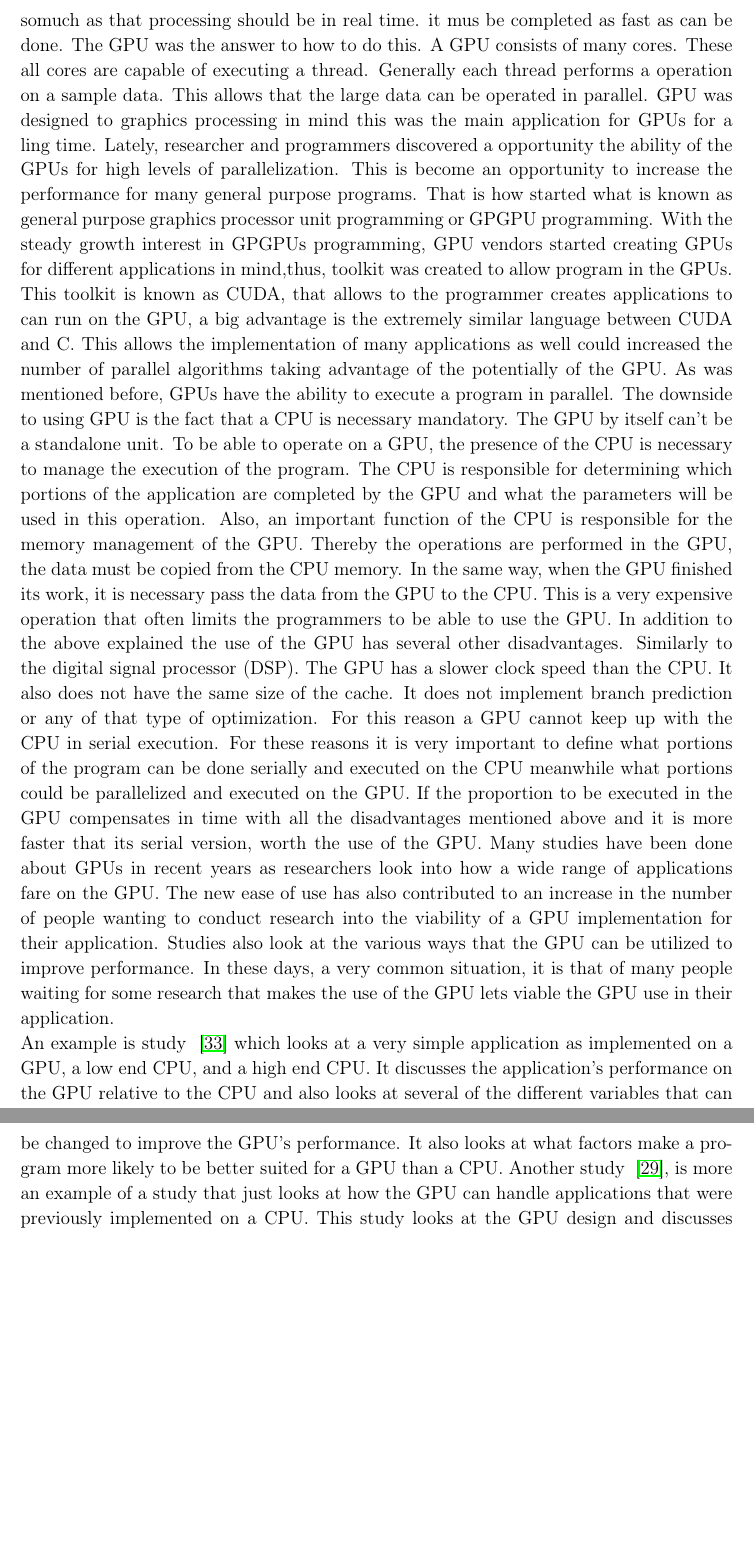
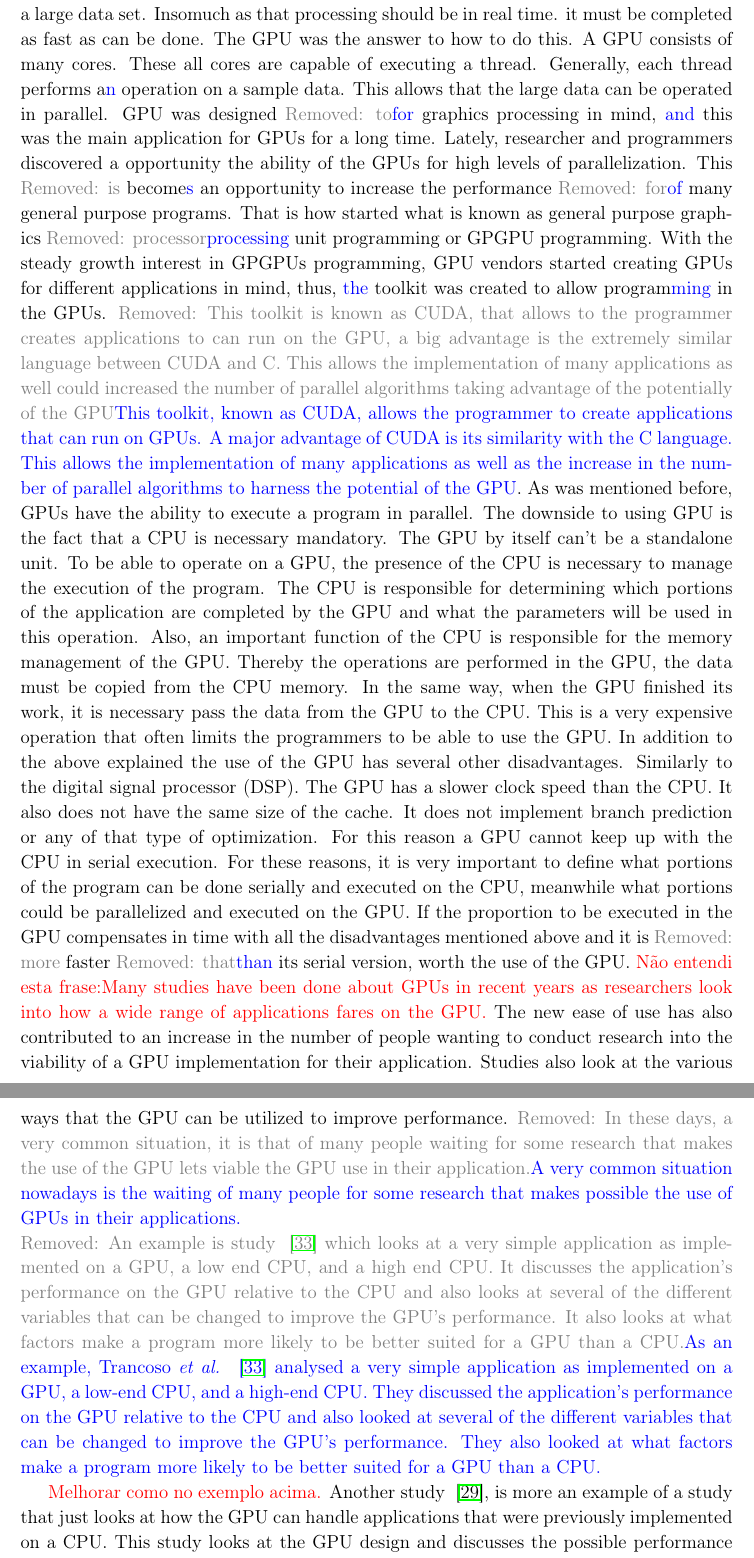
Before and after one commit to MaicolGomez/dissertacao, a LaTeX thesis (ic-tese-v1.tex): two parts of pages 13 and 14 of 48, joined at a grey line, cut so that both start at the same text, the shorter picture padded with empty space. Compiled offline with pdfLaTeX.

Commit message:
Marcio's pass on chapter 2.

```diff
--- a/ic-tese-v1.tex
+++ b/ic-tese-v1.tex
@@ -494,19 +494,23 @@ that would be performed on their GPUs.
 
 \subsection{GPU Overview}
 Graphics processor units were designed to allow to handle massive computations
-that is required to render the graphics that are create and displayed by a computer.
-Commonly, this requires the execution of the perform of the same operation on a large data set. Insomuch as that processing should be in real time. it mus be completed as
+that \rem{is}\new{are} required to render the graphics that are create\new{d} and displayed by a computer.
+Commonly, this requires the execution of \rem{the perform of} the same operation on a large data set. Insomuch as that processing should be in real time. it must be completed as
 fast as can be done. The GPU was the answer to how to do this. A GPU consists of many cores. These all cores are capable of executing a thread.
-Generally each thread performs a operation on a sample data. This allows that the large data can be operated in parallel.
-GPU was designed to graphics processing in mind this was the main application for GPUs
-for a ling time. Lately, researcher and programmers discovered a opportunity the ability of the GPUs for high levels of parallelization. This is become an opportunity to increase the performance for many general purpose programs.
-That is how started what is known as general purpose graphics processor unit programming or GPGPU programming. With the steady growth interest in GPGPUs programming, GPU vendors started creating GPUs for different applications in mind,thus, toolkit was created to allow program in the GPUs. This toolkit is known as CUDA, that allows to the programmer creates applications to can run on the GPU, a big advantage is the extremely similar language between CUDA and C.
-This allows the implementation of many applications as well could increased the number of parallel algorithms taking advantage of the potentially of the GPU. As was mentioned before, GPUs have the ability to execute a program in parallel. The downside to using GPU is the fact that a CPU is necessary mandatory. The GPU by itself can't be a standalone unit. To be able to operate on a GPU, the presence of the CPU is necessary to manage the execution of the program. The CPU is responsible for determining which portions of the application are completed by the GPU and what the parameters will be used in this operation. Also, an important function of the CPU is responsible for the memory management of the GPU. Thereby the operations are performed in the GPU, the data must be copied from the CPU memory. In the same way, when the GPU finished its work, it is necessary pass the data from the GPU to the CPU. This is a very expensive operation that often limits the programmers to be able to use the GPU.
+Generally, each thread performs a\new{n} operation on a sample data. This allows that the large data can be operated in parallel.
+GPU was designed \rem{to}\new{for} graphics processing in mind, \new{and} this was the main application for GPUs
+for a long time. Lately, researcher and programmers discovered a opportunity the ability of the GPUs for high levels of parallelization. This \rem{is} become\new{s} an opportunity to increase the performance \rem{for}\new{of} many general purpose programs.
+That is how started what is known as general purpose graphics \rem{processor}\new{processing} unit programming or GPGPU programming. With the steady growth interest in GPGPUs programming, GPU vendors started creating GPUs for different applications in mind, thus, \new{the} toolkit was created to allow program\new{ming} in the GPUs. \rem{This toolkit is known as CUDA, that allows to the programmer creates applications to can run on the GPU, a big advantage is the extremely similar language between CUDA and C.
+This allows the implementation of many applications as well could increased the number of parallel algorithms taking advantage of the potentially of the GPU}\new{This toolkit, known as CUDA, allows the programmer to create applications that can run on GPUs. A major advantage of CUDA is its similarity with the C language. This allows the implementation of many applications as well as the increase in the number of parallel algorithms to harness the potential of the GPU}. As was mentioned before, GPUs have the ability to execute a program in parallel. The downside to using GPU is the fact that a CPU is necessary mandatory. The GPU by itself can't be a standalone unit. To be able to operate on a GPU, the presence of the CPU is necessary to manage the execution of the program. The CPU is responsible for determining which portions of the application are completed by the GPU and what the parameters will be used in this operation. Also, an important function of the CPU is responsible for the memory management of the GPU. Thereby the operations are performed in the GPU, the data must be copied from the CPU memory. In the same way, when the GPU finished its work, it is necessary pass the data from the GPU to the CPU. This is a very expensive operation that often limits the programmers to be able to use the GPU.
 In addition to the above explained the use of the GPU has several other disadvantages.
 Similarly to the digital signal processor (DSP). The GPU has a slower clock speed than the CPU. It also does not have the same size of the cache. It does not implement branch prediction or any of that type of optimization. For this reason a GPU cannot keep up with the CPU in serial execution.
-For these reasons it is very important to define what portions of the program can be done serially and executed on the CPU meanwhile what portions could be parallelized and executed on the GPU. If the proportion to be executed in the GPU compensates in time with all the disadvantages mentioned above and it is more faster that its serial version, worth the use of the GPU.
-Many studies have been done about GPUs in recent years as researchers look into how a wide range of applications fare on the GPU. The new ease of use has also contributed to an increase in the number of people wanting to conduct research into the viability of a GPU implementation for their application. Studies also look at the various ways that the GPU can be utilized to improve performance. In these days, a very common situation, it is that of many people waiting for some research that makes the use of the GPU lets viable the GPU use in their application.\\
-An example is study ~\cite{Trancoso2005} which looks at a very simple application as implemented on a GPU, a low end CPU, and a high end CPU. It discusses the application’s performance on the GPU relative to the CPU and also looks at several of the different variables that can be changed to improve the GPU’s performance. It also looks at what factors make a program more likely to be better suited for a GPU than a CPU. Another study ~\cite{Owens2008}, is more an example of a study that just looks at how the GPU can handle applications that were previously implemented on a CPU. This study looks at the GPU design and discusses the possible performance improvements offered for the GPU. It then looks at how the GPU did for some specific applications such as in-game, physics and computational biophysics.
+For these reasons, it is very important to define what portions of the program can be done serially and executed on the CPU, meanwhile what portions could be parallelized and executed on the GPU. If the proportion to be executed in the GPU compensates in time with all the disadvantages mentioned above and it is \rem{more} faster \rem{that}\new{than} its serial version, worth the use of the GPU.
+\marcio{Não entendi esta frase:}\ed{Many studies have been done about GPUs in recent years as researchers look into how a wide range of applications fares on the GPU.} The new ease of use has also contributed to an increase in the number of people wanting to conduct research into the viability of a GPU implementation for their application. Studies also look at the various ways that the GPU can be utilized to improve performance. \rem{In these days, a very common situation, it is that of many people waiting for some research that makes the use of the GPU lets viable the GPU use in their application.}\new{A very common situation nowadays is the waiting of many people for some research that makes possible the use of GPUs in their applications.}
+
+\rem{An example is study ~\cite{Trancoso2005} which looks at a very simple application as implemented on a GPU, a low end CPU, and a high end CPU. It discusses the application’s performance on the GPU relative to the CPU and also looks at several of the different variables that can be changed to improve the GPU’s performance. It also looks at what factors make a program more likely to be better suited for a GPU than a CPU.}\new{As an example, Trancoso \etal~\cite{Trancoso2005} analysed a very simple application as implemented on a GPU, a low-end CPU, and a high-end CPU. They discussed the application’s performance on the GPU relative to the CPU and also looked at several of the different variables that can be changed to improve the GPU’s performance. They also looked at what factors make a program more likely to be better suited for a GPU than a CPU.}
+
+\marcio{Melhorar como no exemplo acima.} Another study ~\cite{Owens2008}, is more an example of a study that just looks at how the GPU can handle applications that were previously implemented on a CPU. This study looks at the GPU design and discusses the possible performance improvements offered for the GPU. It then looks at how the GPU did for some specific applications such as in-game, physics and computational biophysics.
+
 As CUDA was mentioned, it is also important to mention OpenCL. The OpenCL standard is the first open, royalty-free, unified programming model for accelerating algorithms on heterogeneous systems. OpenCL allows the use of a C-based programming language for developing code across different platforms, such as CPUs, GPUs, DSPs, and field-programmable gate arrays (FPGAs).
 OpenCL is a programming model for software engineers and a methodology for system architects. It is based on standard ANSI C (C99) with extensions to extract parallelism. OpenCL also includes an application program interface (API) for the host to communicate with the hardware accelerator (mainly GPU), traditionally over PCI Express, or one kernel to communicate with another without host interaction.
 In the OpenCL model, the user schedules tasks to command queues, of which there is at least one for each device. The OpenCL run-time then breaks the data-parallel tasks into pieces and sends them to the processing elements in the device. This is the method for a host to communicate with any hardware accelerator. It is up to the individual hardware accelerator vendors to abstract away the vendor-specific implementation.
```
Also changed, not shown: ic-tese-v1.pdf, ic-tese-v1.tex (8 more changed lines).
